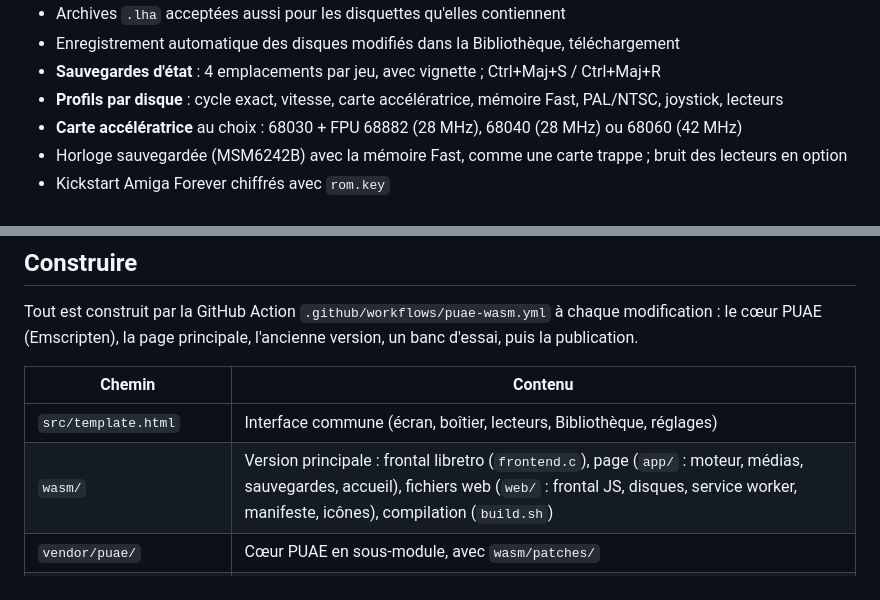
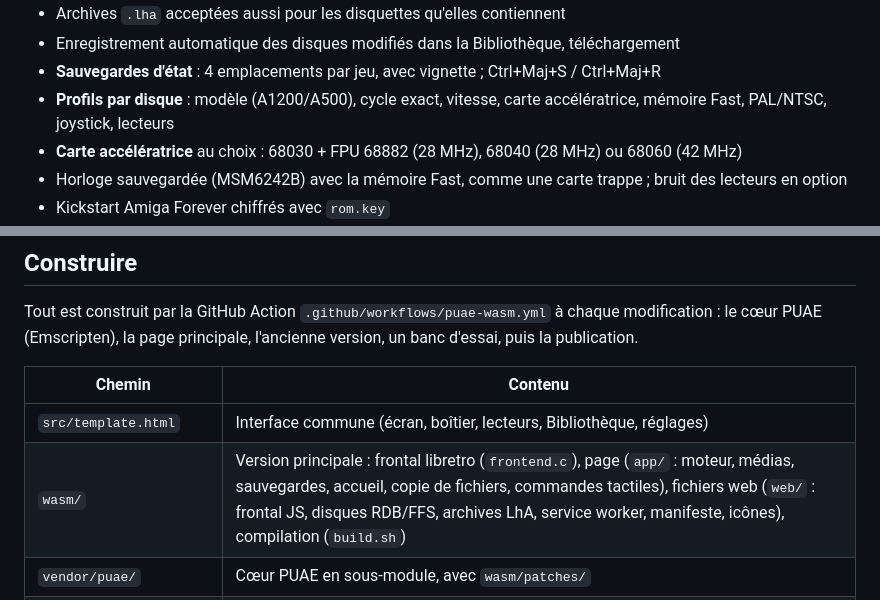
Before and after one commit to Laurent-67370/amiga1200, a Markdown page: README.md, 2 parts joined by grey strips. GitHub-like rendering.

Commit message:
README : modèle dans les profils, modules de l'application
Co-Authored-By: Claude Opus 5.5 <noreply@anthropic.com>
Claude-Session: https://claude.ai/code/session_016DMb6thi3zwV1kymTeDMCj

```diff
--- a/README.md
+++ b/README.md
@@ -55,7 +55,7 @@ La Bibliothèque est propre à chaque navigateur : importez votre Kickstart et v
 - Archives `.lha` acceptées aussi pour les disquettes qu'elles contiennent
 - Enregistrement automatique des disques modifiés dans la Bibliothèque, téléchargement
 - **Sauvegardes d'état** : 4 emplacements par jeu, avec vignette ; Ctrl+Maj+S / Ctrl+Maj+R
-- **Profils par disque** : cycle exact, vitesse, carte accélératrice, mémoire Fast, PAL/NTSC, joystick, lecteurs
+- **Profils par disque** : modèle (A1200/A500), cycle exact, vitesse, carte accélératrice, mémoire Fast, PAL/NTSC, joystick, lecteurs
 - **Carte accélératrice** au choix : 68030 + FPU 68882 (28 MHz), 68040 (28 MHz) ou 68060 (42 MHz)
 - Horloge sauvegardée (MSM6242B) avec la mémoire Fast, comme une carte trappe ; bruit des lecteurs en option
 - Kickstart Amiga Forever chiffrés avec `rom.key`
@@ -93,7 +93,7 @@ le cœur PUAE (Emscripten), la page principale, l'ancienne version, un banc d'es
 | Chemin | Contenu |
 |---|---|
 | `src/template.html` | Interface commune (écran, boîtier, lecteurs, Bibliothèque, réglages) |
-| `wasm/` | Version principale : frontal libretro (`frontend.c`), page (`app/` : moteur, médias, sauvegardes, accueil), fichiers web (`web/` : frontal JS, disques, service worker, manifeste, icônes), compilation (`build.sh`) |
+| `wasm/` | Version principale : frontal libretro (`frontend.c`), page (`app/` : moteur, médias, sauvegardes, accueil, copie de fichiers, commandes tactiles), fichiers web (`web/` : frontal JS, disques RDB/FFS, archives LhA, service worker, manifeste, icônes), compilation (`build.sh`) |
 | `vendor/puae/` | Cœur PUAE en sous-module, avec `wasm/patches/` |
 | `vendor/sae/`, `build.py` | Ancienne version : cœur SAE, construit dans `sae/index.html` |
 | `vendor/aros/` | ROM AROS libres |
```
